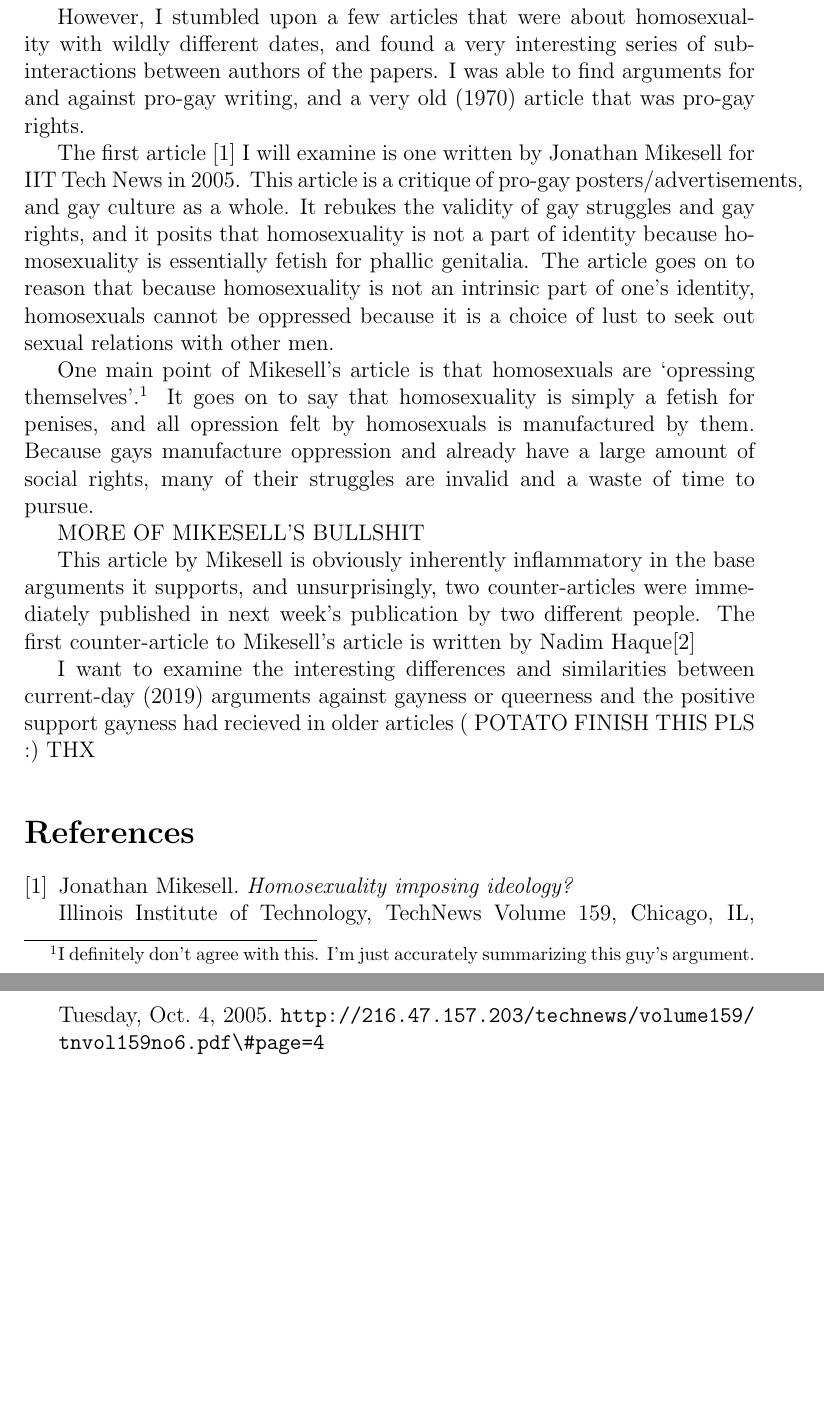
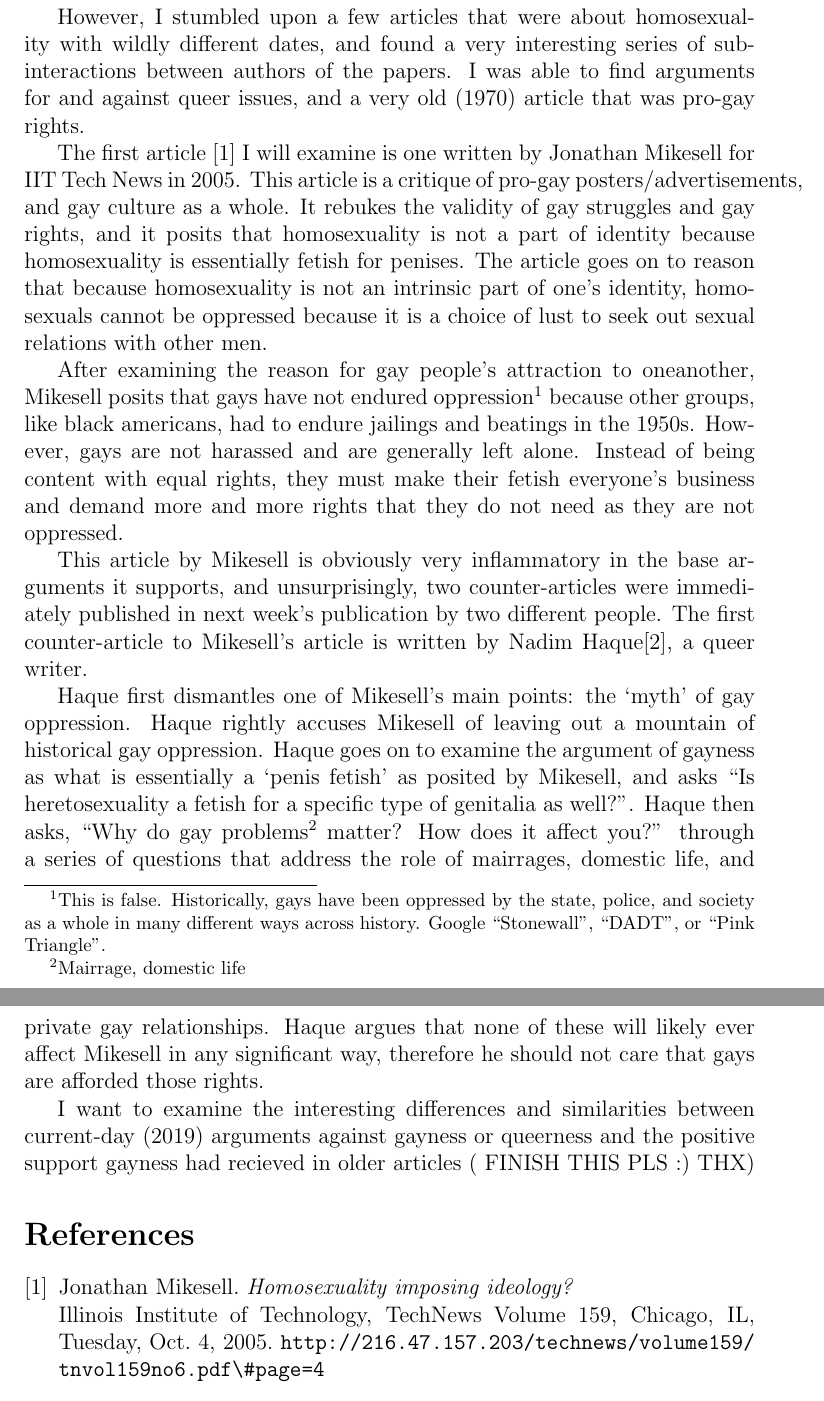
Before and after one commit to HenryFBP/HIST380, a LaTeX problem sheet (homework/final-project/part-1/part-1-hpost.tex): two parts of pages 2 and 3 of 4, joined at a grey line, cut so that both start at the same text, the shorter picture padded with empty space. Compiled offline with pdfLaTeX.

Commit message:
talk about haque rebuttal

```diff
--- a/homework/final-project/part-1/part-1-hpost.tex
+++ b/homework/final-project/part-1/part-1-hpost.tex
@@ -17,21 +17,20 @@
 
 	My focus for this part of the assignment was originally going to be foreign students, people of color (POC), and specifically black POC. I wanted to explore the unique relationship that IIT must have with race, racism, and gentrification given its location in Bronzeville, a historically black neighborhood.
 
-	However, I stumbled upon a few articles that were about homosexuality with wildly different dates, and found a very interesting series of sub-interactions between authors of the papers. I was able to find arguments for and against pro-gay writing, and a very old (1970) article that was pro-gay rights.
+	However, I stumbled upon a few articles that were about homosexuality with wildly different dates, and found a very interesting series of sub-interactions between authors of the papers. I was able to find arguments for and against queer issues, and a very old (1970) article that was pro-gay rights.
 
-	The first article \cite{antigay} I will examine is one written by Jonathan Mikesell for IIT Tech News in 2005. This article is a critique of pro-gay posters/advertisements, and gay culture as a whole. It rebukes the validity of gay struggles and gay rights, and it posits that homosexuality is not a part of identity because homosexuality is essentially fetish for phallic genitalia. The article goes on to reason that because homosexuality is not an intrinsic part of one's identity, homosexuals cannot be oppressed because it is a choice of lust to seek out sexual relations with other men.
+	The first article \cite{antigay} I will examine is one written by Jonathan Mikesell for IIT Tech News in 2005. This article is a critique of pro-gay posters/advertisements, and gay culture as a whole. It rebukes the validity of gay struggles and gay rights, and it posits that homosexuality is not a part of identity because homosexuality is essentially fetish for penises. The article goes on to reason that because homosexuality is not an intrinsic part of one's identity, homosexuals cannot be oppressed because it is a choice of lust to seek out sexual relations with other men.
 
-	One main point of Mikesell's article is that homosexuals are `opressing themselves'.\footnote{I definitely don't agree with this. I'm just accurately summarizing this guy's argument.} It goes on to say that homosexuality is simply a fetish for penises, and all opression felt by homosexuals is manufactured by them. Because gays manufacture oppression and already have a large amount of social rights, many of their struggles are invalid and a waste of time to pursue.
+	After examining the reason for gay people's attraction to oneanother, Mikesell posits that gays have not endured oppression\footnote{This is false. Historically, gays have been oppressed by the state, police, and society as a whole in many different ways across history. Google ``Stonewall'', ``DADT'', or ``Pink Triangle''.} because other groups, like black americans, had to endure jailings and beatings in the 1950s. However, gays are not harassed and are generally left alone. Instead of being content with equal rights, they must make their fetish everyone's business and demand more and more rights that they do not need as they are not oppressed.
 
-	MORE OF MIKESELL'S BULLSHIT
+	This article by Mikesell is obviously very inflammatory in the base arguments it supports, and unsurprisingly, two counter-articles were immediately published in next week's publication by two different people.  The first counter-article to Mikesell's article is written by Nadim Haque\cite{counterantigay1}, a queer writer.
 
-	This article by Mikesell is obviously inherently inflammatory in the base arguments it supports, and unsurprisingly, two counter-articles were immediately published in next week's publication by two different people.  The first counter-article to Mikesell's article is written by Nadim Haque\cite{counterantigay1}
+	Haque first dismantles one of Mikesell's main points: the `myth' of gay oppression. Haque rightly accuses Mikesell of leaving out a mountain of historical gay oppression. Haque goes on to examine the argument of gayness as what is essentially a `penis fetish' as posited by Mikesell, and asks ``Is heretosexuality a fetish for a specific type of genitalia as well?''. Haque then asks, ``Why do gay problems\footnote{Mairrage, domestic life} matter? How does it affect you?'' through a series of questions that address the role of mairrages, domestic life, and private gay relationships. Haque argues that none of these will likely ever affect Mikesell in any significant way, therefore he should not care that gays are afforded those rights.
 
-	I want to examine the interesting differences and similarities between current-day (2019) arguments against gayness or queerness and the positive support gayness had recieved in older articles ( POTATO FINISH THIS PLS :) THX
+% After addressing this, Haque examines the way that Mikesell's
 
+	I want to examine the interesting differences and similarities between current-day (2019) arguments against gayness or queerness and the positive support gayness had recieved in older articles ( FINISH THIS PLS :) THX)
 
-
-\medskip
 
 \begin{thebibliography}{9}
 
```
